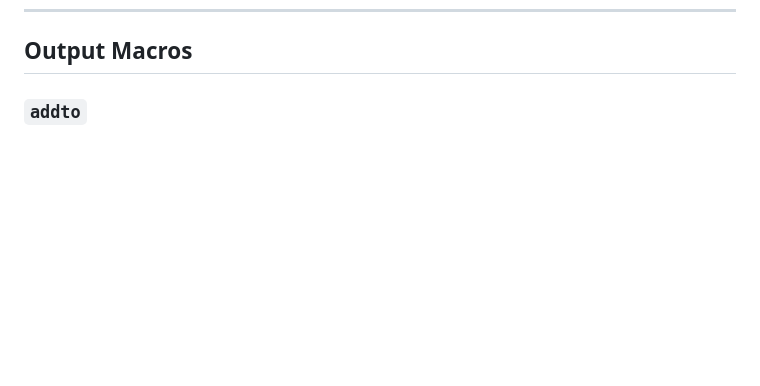
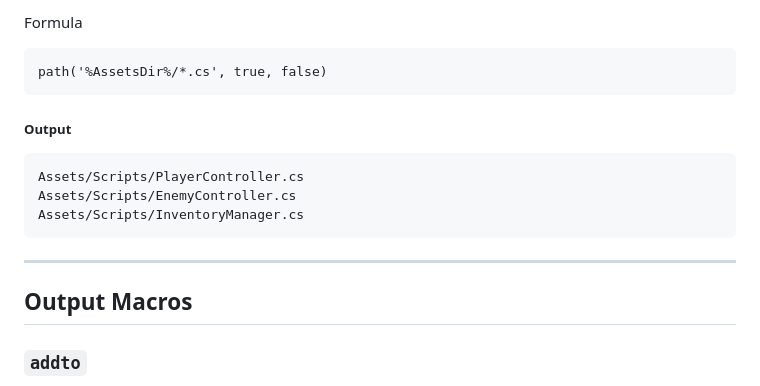
Before and after one commit to RockTomate/docs, a Markdown page: docs/references/macro-references.md, the part around one of its changes. Rendered like a GitHub page; blank space fills up the shorter version.

Commit message:
Added `dirpath` and `filepath` macro references

````diff
--- a/docs/references/macro-references.md
+++ b/docs/references/macro-references.md
@@ -768,3 +849,19 @@ sum('3', '2')
+Formula
+
+```
+path('%AssetsDir%/*.cs', true, false)
+```
+
+##### Output
+
+```
+Assets/Scripts/PlayerController.cs
+Assets/Scripts/EnemyController.cs
+Assets/Scripts/InventoryManager.cs
+```
+
+---
+
 ## Output Macros
 
 ### `addto`
````
Also changed, not shown: other parts of docs/references/macro-references.md (+81 -0 lines).
